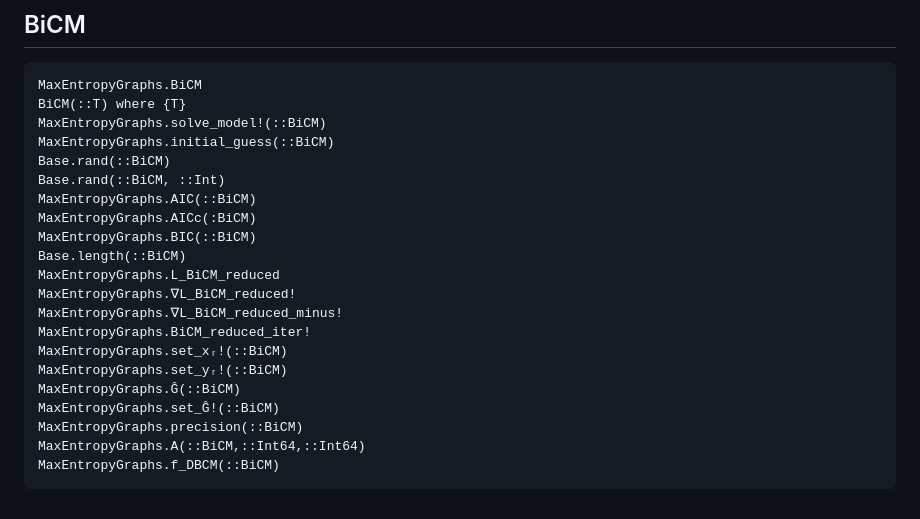
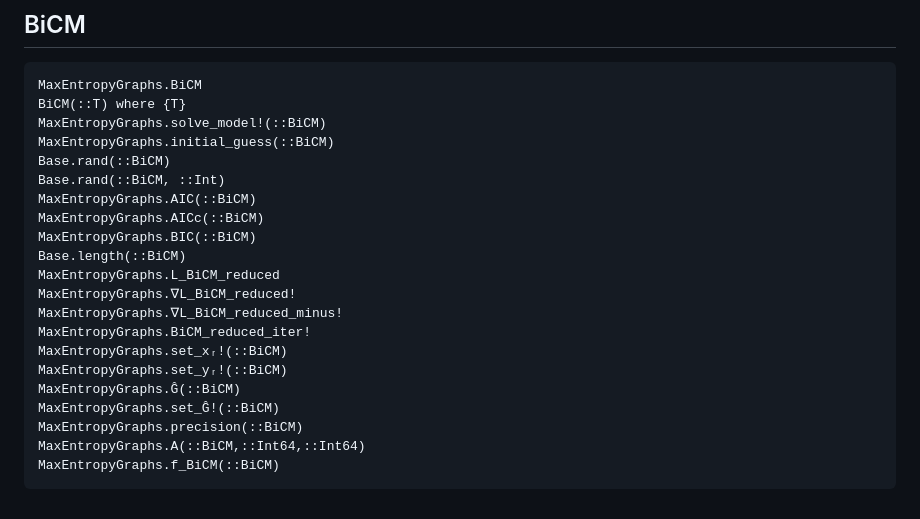
Before and after one commit to B4rtDC/MaxEntropyGraphs.jl, a Markdown page: docs/src/API.md, the part around the change. Drawn GitHub-style.

Commit message:
fixed typos

````diff
--- a/docs/src/API.md
+++ b/docs/src/API.md
@@ -136,7 +136,7 @@ MaxEntropyGraphs.initial_guess(::BiCM)
 Base.rand(::BiCM)
 Base.rand(::BiCM, ::Int)
 MaxEntropyGraphs.AIC(::BiCM)
-MaxEntropyGraphs.AICc(:BiCM)
+MaxEntropyGraphs.AICc(::BiCM)
 MaxEntropyGraphs.BIC(::BiCM)
 Base.length(::BiCM)
 MaxEntropyGraphs.L_BiCM_reduced
@@ -149,5 +149,5 @@ MaxEntropyGraphs.Ĝ(::BiCM)
 MaxEntropyGraphs.set_Ĝ!(::BiCM)
 MaxEntropyGraphs.precision(::BiCM)
 MaxEntropyGraphs.A(::BiCM,::Int64,::Int64)
-MaxEntropyGraphs.f_DBCM(::BiCM)
+MaxEntropyGraphs.f_BiCM(::BiCM)
 ```
````
